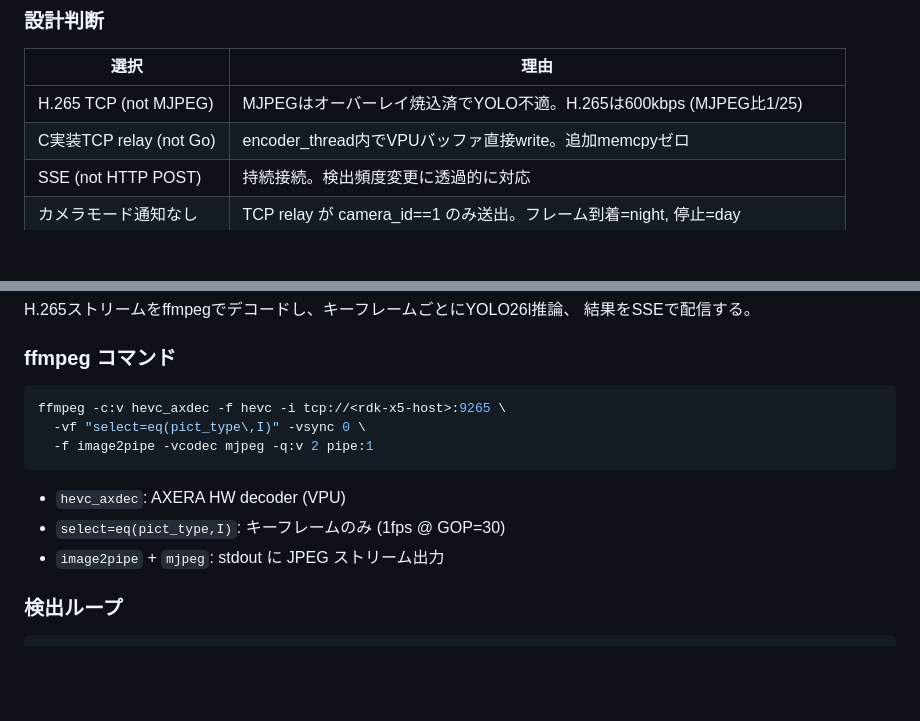
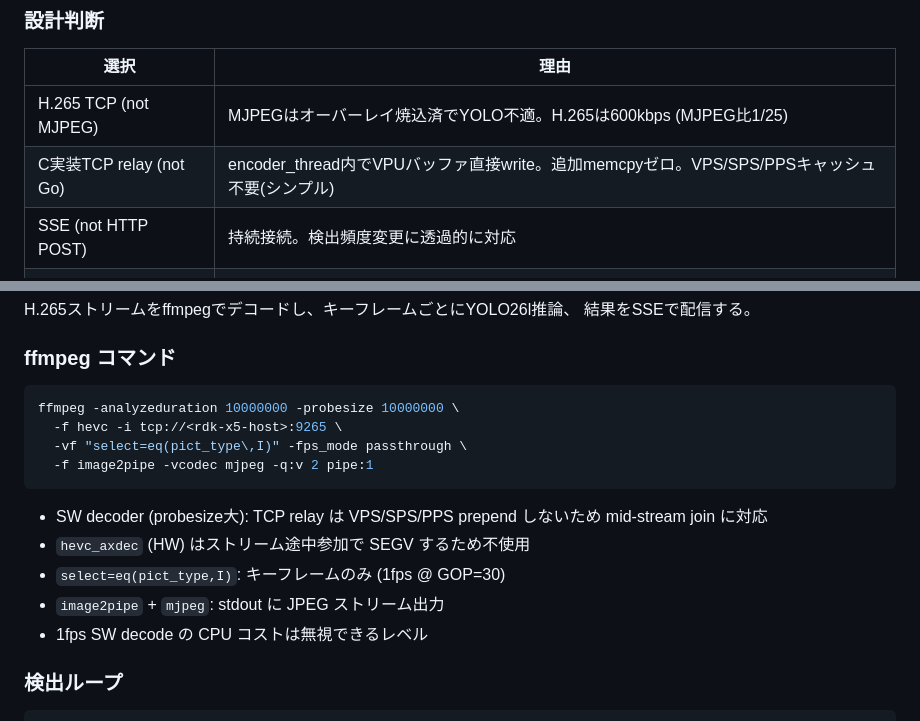
Before and after one commit to dj-oyu/rdk-x5_smart-pet-camera, a Markdown page: docs/night-assist-spec.md, 2 parts joined by grey strips. Drawn GitHub-style; blank space fills up the shorter version.

Commit message:
docs(night-assist-spec): update ffmpeg to SW decoder, no VPS/SPS/PPS prepend
TCP relay stays simple (direct VPU buffer write, no NAL caching).
ffmpeg uses SW decoder with probesize=10M for mid-stream join resilience.

Co-Authored-By: Claude Opus 4.6 (1M context) <noreply@anthropic.com>

````diff
--- a/docs/night-assist-spec.md
+++ b/docs/night-assist-spec.md
@@ -45,7 +45,7 @@ graph TB
 | 選択 | 理由 |
 |------|------|
 | H.265 TCP (not MJPEG) | MJPEGはオーバーレイ焼込済でYOLO不適。H.265は600kbps (MJPEG比1/25) |
-| C実装TCP relay (not Go) | encoder_thread内でVPUバッファ直接write。追加memcpyゼロ |
+| C実装TCP relay (not Go) | encoder_thread内でVPUバッファ直接write。追加memcpyゼロ。VPS/SPS/PPSキャッシュ不要(シンプル) |
 | SSE (not HTTP POST) | 持続接続。検出頻度変更に透過的に対応 |
 | カメラモード通知なし | TCP relay が camera_id==1 のみ送出。フレーム到着=night, 停止=day |
 | 全キーフレームYOLO | 1fps x 11ms = NPU 1.1%。シンプルで確実 |
@@ -234,14 +234,17 @@ H.265ストリームをffmpegでデコードし、キーフレームごとにYOL
 ### ffmpeg コマンド
 
 ```bash
-ffmpeg -c:v hevc_axdec -f hevc -i tcp://<rdk-x5-host>:9265 \
-  -vf "select=eq(pict_type\,I)" -vsync 0 \
+ffmpeg -analyzeduration 10000000 -probesize 10000000 \
+  -f hevc -i tcp://<rdk-x5-host>:9265 \
+  -vf "select=eq(pict_type\,I)" -fps_mode passthrough \
   -f image2pipe -vcodec mjpeg -q:v 2 pipe:1
 ```
 
-- `hevc_axdec`: AXERA HW decoder (VPU)
+- SW decoder (probesize大): TCP relay は VPS/SPS/PPS prepend しないため mid-stream join に対応
+- `hevc_axdec` (HW) はストリーム途中参加で SEGV するため不使用
 - `select=eq(pict_type,I)`: キーフレームのみ (1fps @ GOP=30)
 - `image2pipe` + `mjpeg`: stdout に JPEG ストリーム出力
+- 1fps SW decode の CPU コストは無視できるレベル
 
 ### 検出ループ
 
````
